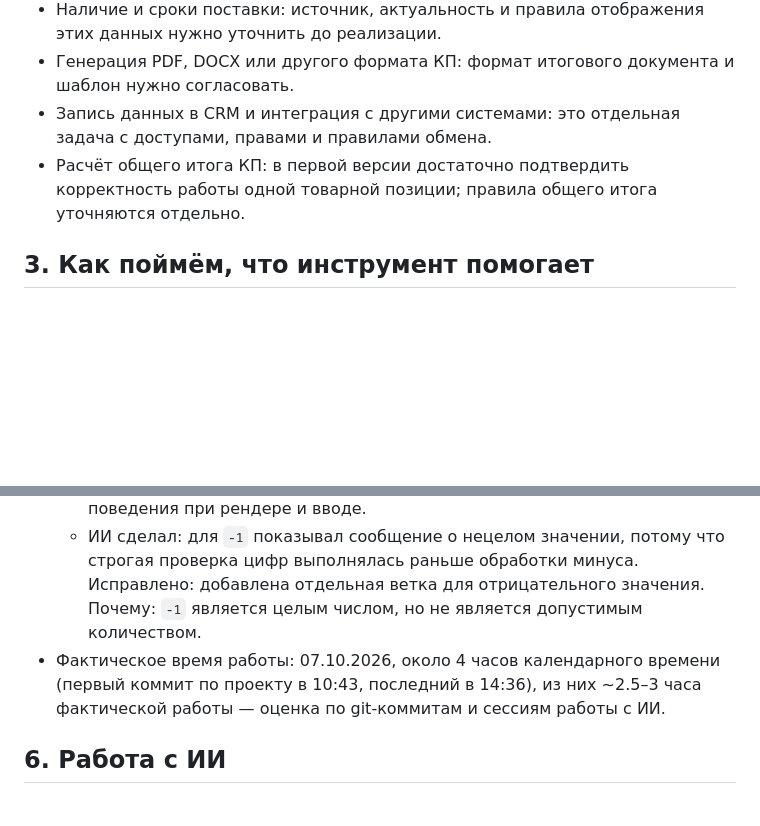
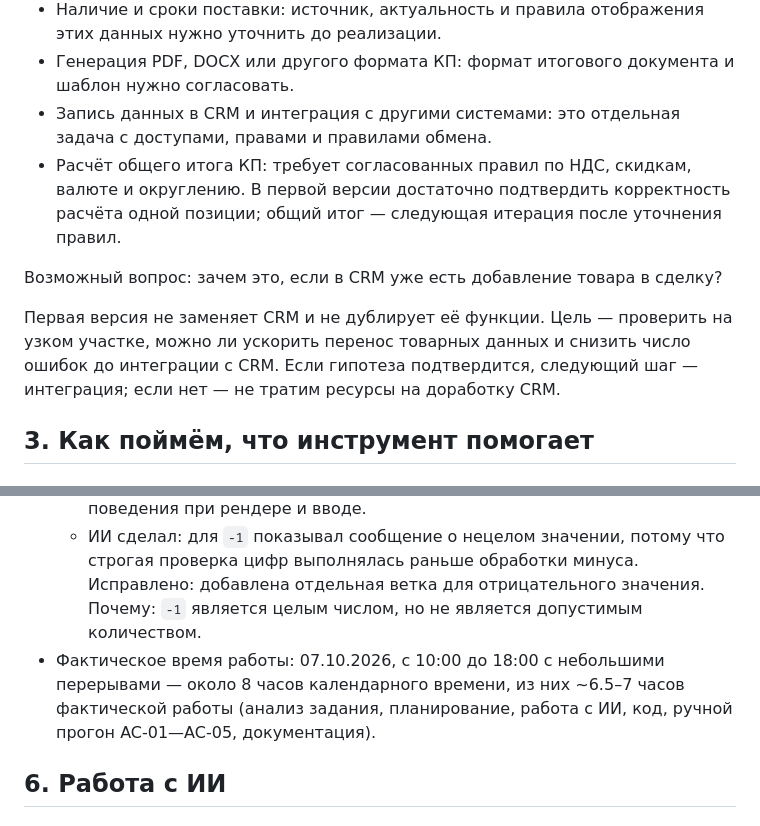
Before and after one commit to BOBAH1988/portfolio, a Markdown page: commercial-proposal-mvp/docs/test-assignment-response.md, 2 parts joined by grey strips. GitHub-like rendering; blank space fills up the shorter version.

```diff
--- a/commercial-proposal-mvp/docs/test-assignment-response.md
+++ b/commercial-proposal-mvp/docs/test-assignment-response.md
@@ -55,7 +55,11 @@
 - Наличие и сроки поставки: источник, актуальность и правила отображения этих данных нужно уточнить до реализации.
 - Генерация PDF, DOCX или другого формата КП: формат итогового документа и шаблон нужно согласовать.
 - Запись данных в CRM и интеграция с другими системами: это отдельная задача с доступами, правами и правилами обмена.
-- Расчёт общего итога КП: в первой версии достаточно подтвердить корректность работы одной товарной позиции; правила общего итога уточняются отдельно.
+- Расчёт общего итога КП: требует согласованных правил по НДС, скидкам, валюте и округлению. В первой версии достаточно подтвердить корректность расчёта одной позиции; общий итог — следующая итерация после уточнения правил.
+
+Возможный вопрос: зачем это, если в CRM уже есть добавление товара в сделку?
+
+Первая версия не заменяет CRM и не дублирует её функции. Цель — проверить на узком участке, можно ли ускорить перенос товарных данных и снизить число ошибок до интеграции с CRM. Если гипотеза подтвердится, следующий шаг — интеграция; если нет — не тратим ресурсы на доработку CRM.
 
 ## 3. Как поймём, что инструмент помогает
 
@@ -186,7 +190,7 @@
   - ИИ сделал: вызвал `list.appendChild(row)` после проверок с `return`, из-за чего при пустом количестве строка не появлялась в черновике. Исправлено: строка и обработчики добавляются до проверок состояния. Почему: проверки не должны блокировать отображение добавленного товара.
   - ИИ сделал: продублировал валидацию количества в `render()` и обработчике `input`. Исправлено: логика вынесена в `applyQuantityState(entry, refs)`. Почему: единый источник правил снижает риск расхождения поведения при рендере и вводе.
   - ИИ сделал: для `-1` показывал сообщение о нецелом значении, потому что строгая проверка цифр выполнялась раньше обработки минуса. Исправлено: добавлена отдельная ветка для отрицательного значения. Почему: `-1` является целым числом, но не является допустимым количеством.
-- Фактическое время работы: 07.10.2026, около 4 часов календарного времени (первый коммит по проекту в 10:43, последний в 14:36), из них ~2.5–3 часа фактической работы — оценка по git-коммитам и сессиям работы с ИИ.
+- Фактическое время работы: 07.10.2026, с 10:00 до 18:00 с небольшими перерывами — около 8 часов календарного времени, из них ~6.5–7 часов фактической работы (анализ задания, планирование, работа с ИИ, код, ручной прогон AC-01—AC-05, документация).
 
 ## 6. Работа с ИИ
 
```
